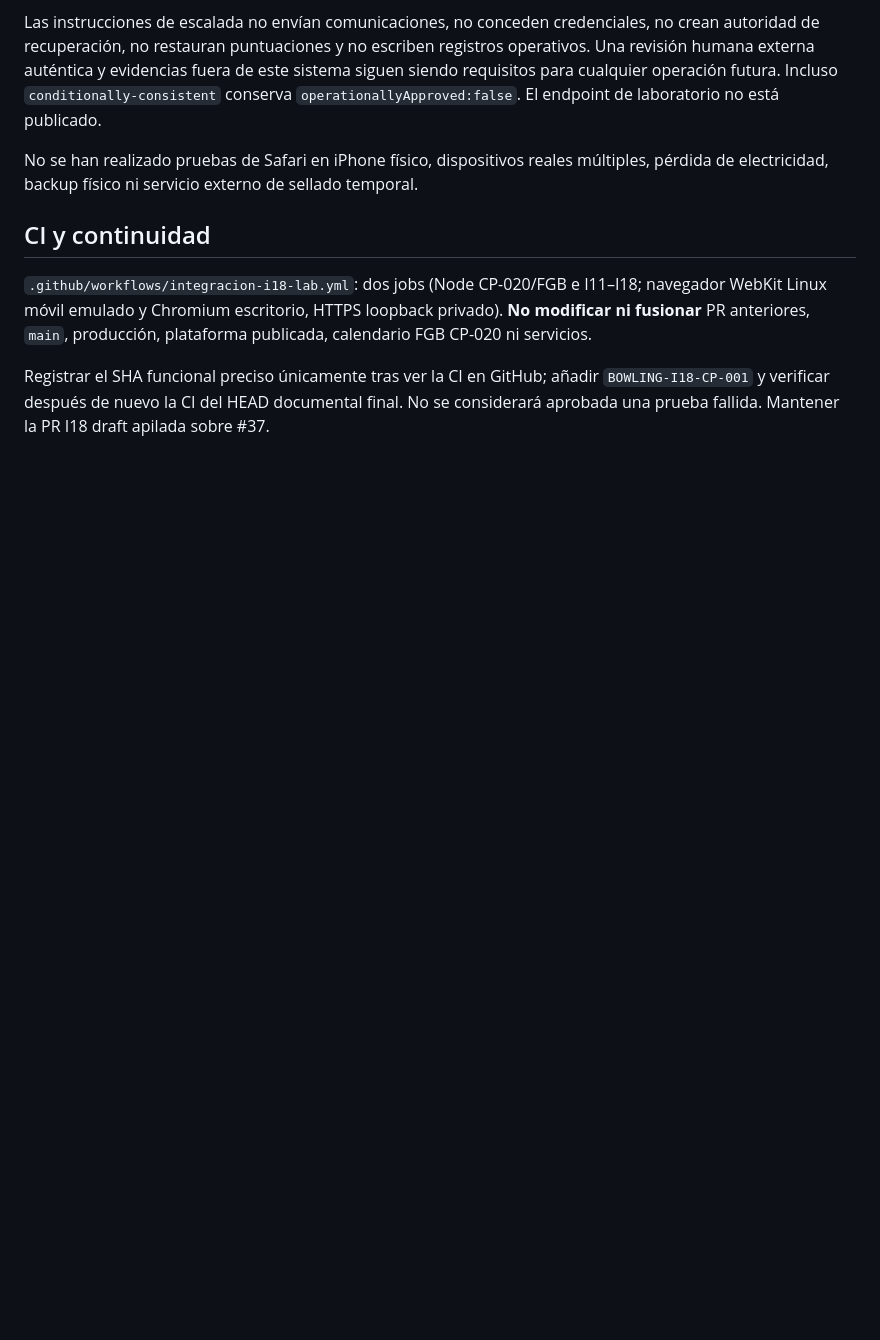
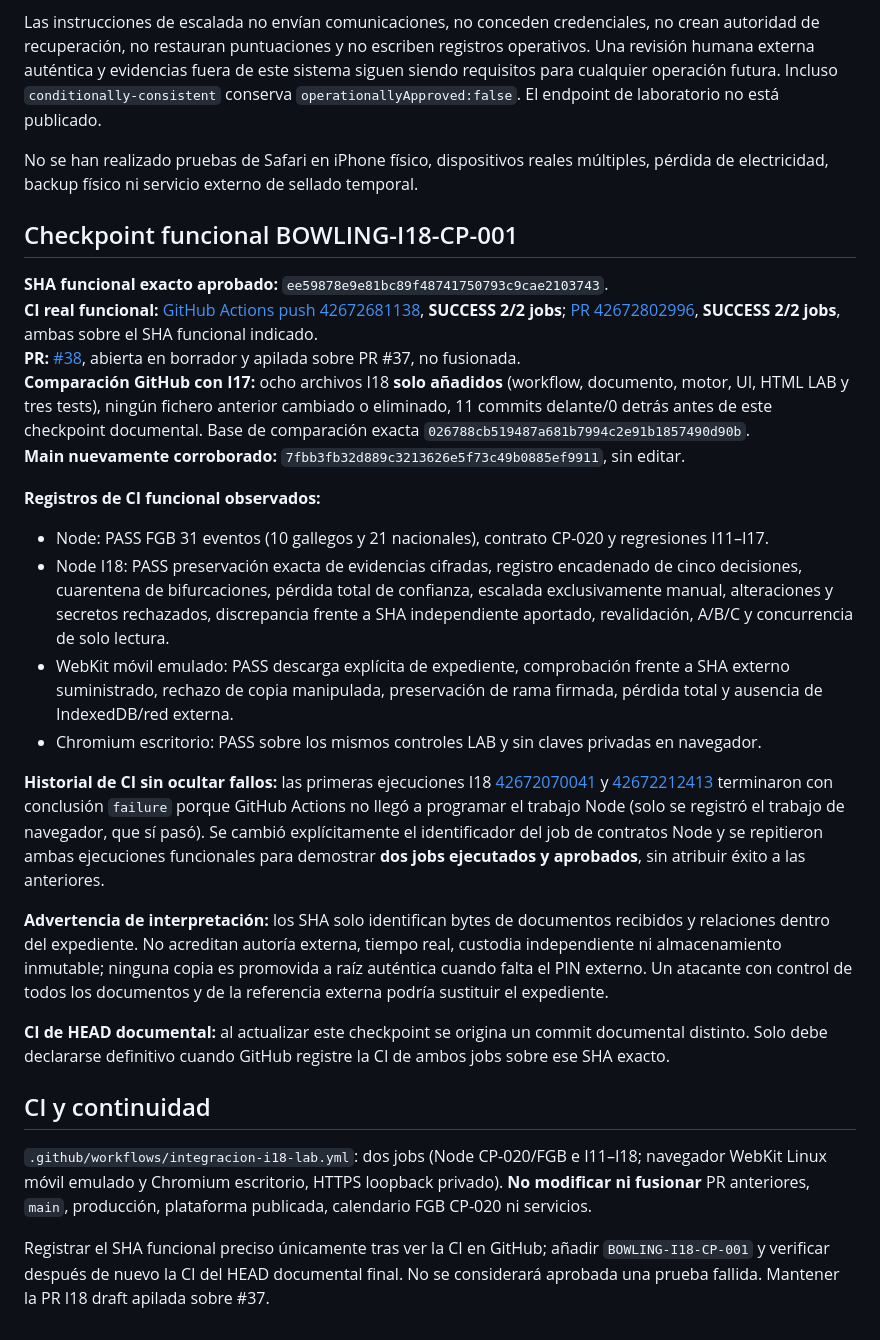
Before and after one commit to josegude-ux/Mi-Bowling, a Markdown page: docs/INTEGRACION_MAIN_CP020_I18_FORENSIC_HOLD_LAB_20261109.md, the part around the change. Rendered like a GitHub page; blank space fills up the shorter version.

Commit message:
docs(lab-i18): BOWLING-I18-CP-001 with exact green functional push/PR CI, failures and non-custody limits

```diff
--- a/docs/INTEGRACION_MAIN_CP020_I18_FORENSIC_HOLD_LAB_20261109.md
+++ b/docs/INTEGRACION_MAIN_CP020_I18_FORENSIC_HOLD_LAB_20261109.md
@@ -43,6 +43,26 @@ Las instrucciones de escalada no envían comunicaciones, no conceden credenciale
 
 No se han realizado pruebas de Safari en iPhone físico, dispositivos reales múltiples, pérdida de electricidad, backup físico ni servicio externo de sellado temporal.
 
+## Checkpoint funcional BOWLING-I18-CP-001
+
+**SHA funcional exacto aprobado:** `ee59878e9e81bc89f48741750793c9cae2103743`.
+**CI real funcional:** [GitHub Actions push 42672681138](https://github.com/josegude-ux/Mi-Bowling/actions/runs/42672681138), **SUCCESS 2/2 jobs**; [PR 42672802996](https://github.com/josegude-ux/Mi-Bowling/actions/runs/42672802996), **SUCCESS 2/2 jobs**, ambas sobre el SHA funcional indicado.
+**PR:** [#38](https://github.com/josegude-ux/Mi-Bowling/pull/38), abierta en borrador y apilada sobre PR #37, no fusionada.
+**Comparación GitHub con I17:** ocho archivos I18 **solo añadidos** (workflow, documento, motor, UI, HTML LAB y tres tests), ningún fichero anterior cambiado o eliminado, 11 commits delante/0 detrás antes de este checkpoint documental. Base de comparación exacta `026788cb519487a681b7994c2e91b1857490d90b`.
+**Main nuevamente corroborado:** `7fbb3fb32d889c3213626e5f73c49b0885ef9911`, sin editar.
+
+**Registros de CI funcional observados:**
+- Node: PASS FGB 31 eventos (10 gallegos y 21 nacionales), contrato CP-020 y regresiones I11–I17.
+- Node I18: PASS preservación exacta de evidencias cifradas, registro encadenado de cinco decisiones, cuarentena de bifurcaciones, pérdida total de confianza, escalada exclusivamente manual, alteraciones y secretos rechazados, discrepancia frente a SHA independiente aportado, revalidación, A/B/C y concurrencia de solo lectura.
+- WebKit móvil emulado: PASS descarga explícita de expediente, comprobación frente a SHA externo suministrado, rechazo de copia manipulada, preservación de rama firmada, pérdida total y ausencia de IndexedDB/red externa.
+- Chromium escritorio: PASS sobre los mismos controles LAB y sin claves privadas en navegador.
+
+**Historial de CI sin ocultar fallos:** las primeras ejecuciones I18 [42672070041](https://github.com/josegude-ux/Mi-Bowling/actions/runs/42672070041) y [42672212413](https://github.com/josegude-ux/Mi-Bowling/actions/runs/42672212413) terminaron con conclusión `failure` porque GitHub Actions no llegó a programar el trabajo Node (solo se registró el trabajo de navegador, que sí pasó). Se cambió explícitamente el identificador del job de contratos Node y se repitieron ambas ejecuciones funcionales para demostrar **dos jobs ejecutados y aprobados**, sin atribuir éxito a las anteriores.
+
+**Advertencia de interpretación:** los SHA solo identifican bytes de documentos recibidos y relaciones dentro del expediente. No acreditan autoría externa, tiempo real, custodia independiente ni almacenamiento inmutable; ninguna copia es promovida a raíz auténtica cuando falta el PIN externo. Un atacante con control de todos los documentos y de la referencia externa podría sustituir el expediente.
+
+**CI de HEAD documental:** al actualizar este checkpoint se origina un commit documental distinto. Solo debe declararse definitivo cuando GitHub registre la CI de ambos jobs sobre ese SHA exacto.
+
 ## CI y continuidad
 
 `.github/workflows/integracion-i18-lab.yml`: dos jobs (Node CP-020/FGB e I11–I18; navegador WebKit Linux móvil emulado y Chromium escritorio, HTTPS loopback privado). **No modificar ni fusionar** PR anteriores, `main`, producción, plataforma publicada, calendario FGB CP-020 ni servicios.
```
